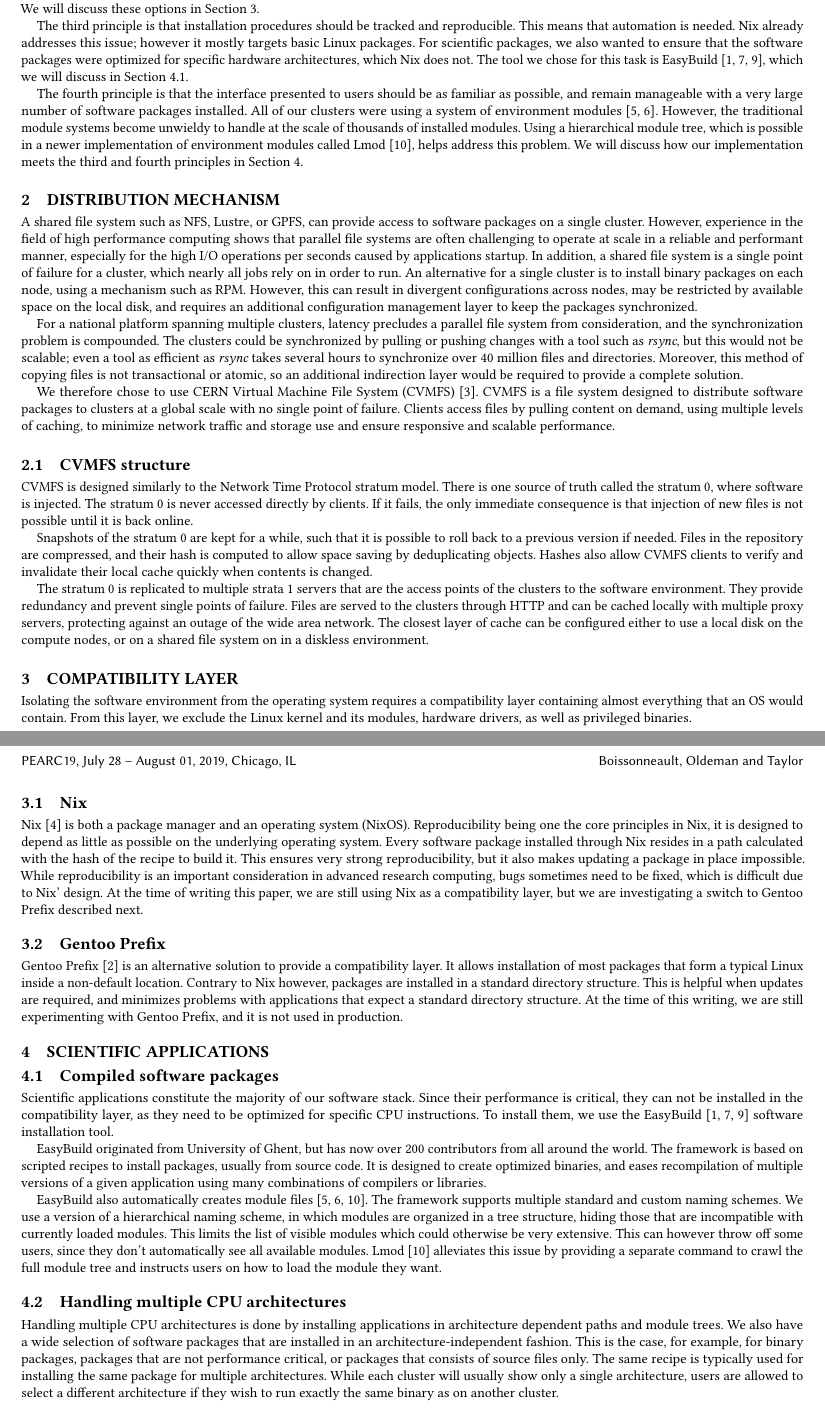
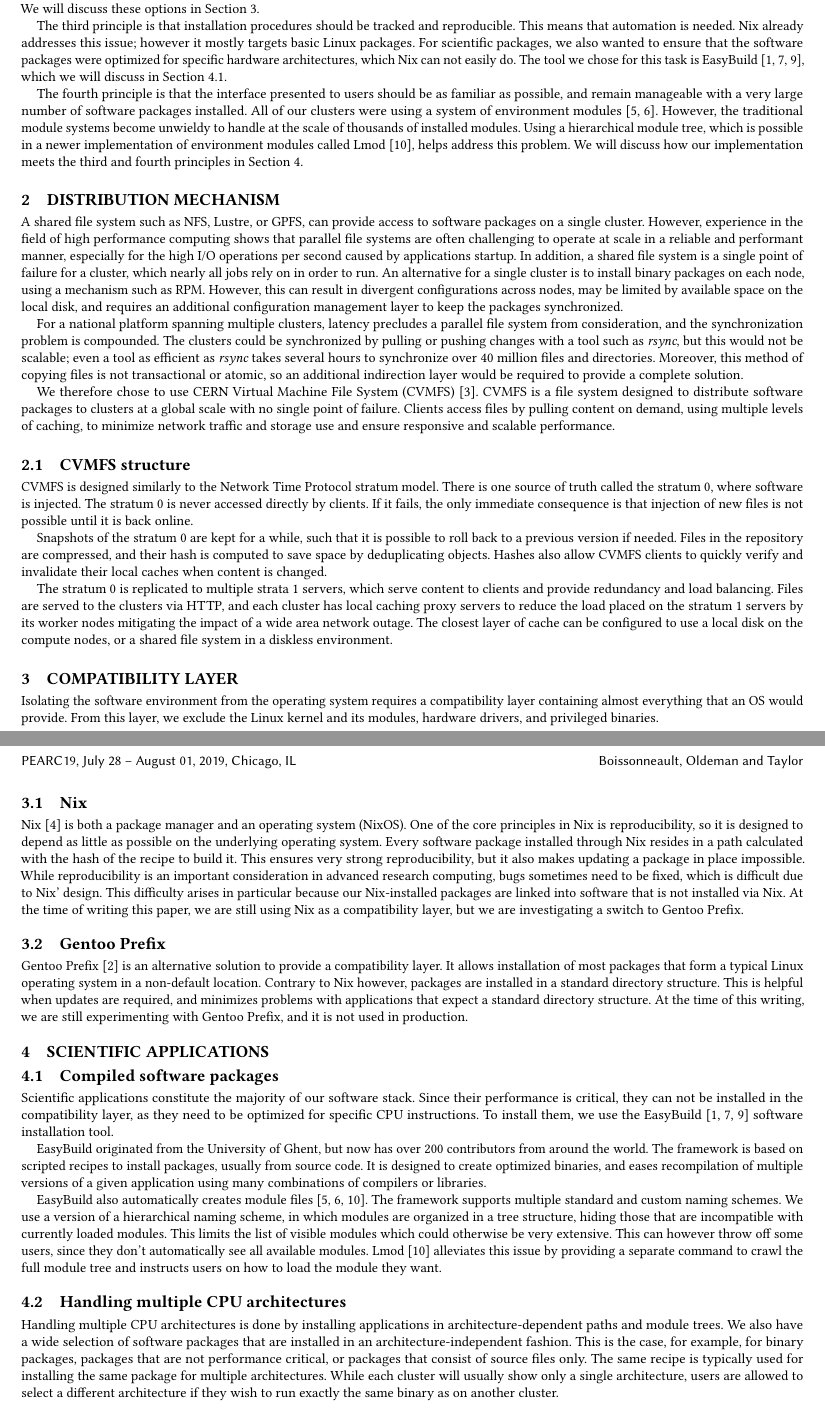
Before and after one commit to mboisson/pearc19, a LaTeX paper (extended-abstract.tex): two parts of pages 1 and 2 of 3, joined at a grey line, cut so that both start at the same text. Compiled offline with pdfLaTeX.

Commit message:
Latest suggestions from Ryan and Bart

```diff
--- a/extended-abstract.tex
+++ b/extended-abstract.tex
@@ -142,13 +142,13 @@ The second principle is that the software environment should be decoupled from t
 that were running CentOS 6, and virtual machines launched by users on one of several Compute Canada cloud platforms. In order to use the unified software environment on all of these systems, we needed a compatibility layer.
 The solution we deployed is Nix \cite{Nix}, although we are experimenting with Gentoo Prefix \cite{Gentoo} as a replacement. We will discuss these options in Section~\ref{sec:Compatibility_layer}.
 
-The third principle is that installation procedures should be tracked and reproducible. This means that automation is needed. Nix already addresses this issue; however it mostly targets basic Linux packages. For scientific packages, we also wanted to ensure that the software packages were optimized for specific hardware architectures, which Nix does not. The tool we chose for this task is EasyBuild~\cite{EasyBuild2012,EasyBuild2014,EasyBuild2016}, which we will discuss in Section~\ref{sub:Compiled_software_packages}.
+The third principle is that installation procedures should be tracked and reproducible. This means that automation is needed. Nix already addresses this issue; however it mostly targets basic Linux packages. For scientific packages, we also wanted to ensure that the software packages were optimized for specific hardware architectures, which Nix can not easily do. The tool we chose for this task is EasyBuild~\cite{EasyBuild2012,EasyBuild2014,EasyBuild2016}, which we will discuss in Section~\ref{sub:Compiled_software_packages}.
 
 The fourth principle is that the interface presented to users should be as familiar as possible, and remain manageable with a very large number of software packages installed. All of our clusters were using a system of environment modules \cite{Modules1991,Modules1996}. However, the traditional module systems become unwieldy to handle at the scale of thousands of installed modules. Using a hierarchical module tree, which is possible in a newer implementation of environment modules called Lmod \cite{Lmod}, helps address this problem. We will discuss how our implementation meets the third and fourth principles in Section~\ref{sec:Scientific_applications}.
 
 \section{Distribution mechanism}
 \label{sec:Distribution_mechanism}
-A shared file system such as NFS, Lustre, or GPFS, can provide access to software packages on a single cluster. However, experience in the field of high performance computing shows that parallel file systems are often challenging to operate at scale in a reliable and performant manner, especially for the high I/O operations per seconds caused by applications startup. In addition, a shared file system is a single point of failure for a cluster, which nearly all jobs rely on in order to run. An alternative for a single cluster is to install binary packages on each node, using a mechanism such as RPM. However, this can result in divergent configurations across nodes, may be restricted by available space on the local disk, and requires an additional configuration management layer to keep the packages synchronized.
+A shared file system such as NFS, Lustre, or GPFS, can provide access to software packages on a single cluster. However, experience in the field of high performance computing shows that parallel file systems are often challenging to operate at scale in a reliable and performant manner, especially for the high I/O operations per second caused by applications startup. In addition, a shared file system is a single point of failure for a cluster, which nearly all jobs rely on in order to run. An alternative for a single cluster is to install binary packages on each node, using a mechanism such as RPM. However, this can result in divergent configurations across nodes, may be limited by available space on the local disk, and requires an additional configuration management layer to keep the packages synchronized.
 
 For a national platform spanning multiple clusters, latency precludes a parallel file system from consideration, and the synchronization problem is compounded. The clusters could be synchronized by pulling or pushing changes with a tool such as {\it rsync}, but this would not be scalable; even a tool as efficient as {\it rsync} takes several hours to synchronize over 40 million files and directories. Moreover, this method of copying files is not transactional or atomic, so an additional indirection layer would be required to provide a complete solution.
 
@@ -158,22 +158,22 @@ We therefore chose to use CERN Virtual Machine File System (CVMFS) \cite{CVMFS}.
 \label{sub:CVMFS_structure}
 CVMFS is designed similarly to the Network Time Protocol stratum model. There is one source of truth called the stratum 0, where software is injected.  The stratum 0 is never accessed directly by clients. If it fails, the only immediate consequence is that injection of new files is not possible until it is back online.
 
-Snapshots of the stratum 0 are kept for a while, such that it is possible to roll back to a previous version if needed. Files in the repository are compressed, and their hash is computed to allow space saving by deduplicating objects. Hashes also allow CVMFS clients to verify and invalidate their local cache quickly when contents is changed.
+Snapshots of the stratum 0 are kept for a while, such that it is possible to roll back to a previous version if needed. Files in the repository are compressed, and their hash is computed to save space by deduplicating objects. Hashes also allow CVMFS clients to quickly verify and invalidate their local caches when content is changed.
 
-The stratum 0 is replicated to multiple strata 1 servers that are the access points of the clusters to the software environment. They provide redundancy and prevent single points of failure. Files are served to the clusters through HTTP and can be cached locally with multiple proxy servers, protecting against an outage of the wide area network. The closest layer of cache can be configured either to use a local disk on the compute nodes, or on a shared file system on in a diskless environment.
+The stratum 0 is replicated to multiple strata 1 servers, which serve content to clients and provide redundancy and load balancing. Files are served to the clusters via HTTP, and each cluster has local caching proxy servers to reduce the load placed on the stratum 1 servers by its worker nodes mitigating the impact of a wide area network outage. The closest layer of cache can be configured to use a local disk on the compute nodes, or a shared file system in a diskless environment.
 
 
 \section{Compatibility layer}
 \label{sec:Compatibility_layer}
-Isolating the software environment from the operating system requires a compatibility layer containing almost everything that an OS would contain. From this layer, we exclude the Linux kernel and its modules, hardware drivers, as well as privileged binaries.
+Isolating the software environment from the operating system requires a compatibility layer containing almost everything that an OS would provide. From this layer, we exclude the Linux kernel and its modules, hardware drivers, and privileged binaries.
 
 \subsection{Nix}
 \label{sub:Nix}
-Nix \cite{Nix} is both a package manager and an operating system (NixOS). Reproducibility being one the core principles in Nix, it is designed to depend as little as possible on the underlying operating system. Every software package installed through Nix resides in a path calculated with the hash of the recipe to build it. This ensures very strong reproducibility, but it also makes updating a package in place impossible. While reproducibility is an important consideration in advanced research computing, bugs sometimes need to be fixed, which is difficult due to Nix' design. At the time of writing this paper, we are still using Nix as a compatibility layer, but we are investigating a switch to Gentoo Prefix described next.
+Nix \cite{Nix} is both a package manager and an operating system (NixOS). One of the core principles in Nix is reproducibility, so it is designed to depend as little as possible on the underlying operating system. Every software package installed through Nix resides in a path calculated with the hash of the recipe to build it. This ensures very strong reproducibility, but it also makes updating a package in place impossible. While reproducibility is an important consideration in advanced research computing, bugs sometimes need to be fixed, which is difficult due to Nix' design. This difficulty arises in particular because our Nix-installed packages are linked into software that is not installed via Nix. At the time of writing this paper, we are still using Nix as a compatibility layer, but we are investigating a switch to Gentoo Prefix.
 
 \subsection{Gentoo Prefix}
 \label{sub:Gentoo_Prefix}
-Gentoo Prefix~\cite{Gentoo} is an alternative solution to provide a compatibility layer. It allows installation of most packages that form a typical Linux inside a non-default location. Contrary to Nix however, packages are installed in a standard directory structure. This is helpful when updates are required, and minimizes problems with applications that expect a standard directory structure. At the time of this writing, we are still experimenting with Gentoo Prefix, and it is not used in production.
+Gentoo Prefix~\cite{Gentoo} is an alternative solution to provide a compatibility layer. It allows installation of most packages that form a typical Linux operating system in a non-default location. Contrary to Nix however, packages are installed in a standard directory structure. This is helpful when updates are required, and minimizes problems with applications that expect a standard directory structure. At the time of this writing, we are still experimenting with Gentoo Prefix, and it is not used in production.
 
 \section{Scientific applications}
 \label{sec:Scientific_applications}
@@ -182,13 +182,13 @@ Gentoo Prefix~\cite{Gentoo} is an alternative solution to provide a compatibilit
 \label{sub:Compiled_software_packages}
 Scientific applications constitute the majority of our software stack. Since their performance is critical, they can not be installed in the compatibility layer, as they need to be optimized for specific CPU instructions. To install them, we use the EasyBuild~\cite{EasyBuild2012,EasyBuild2014,EasyBuild2016} software installation tool.
 
-EasyBuild originated from University of Ghent, but has now over 200 contributors from all around the world. The framework is based on scripted recipes to install packages, usually from source code. It is designed to create optimized binaries, and eases recompilation of multiple versions of a given application using many combinations of compilers or libraries.
+EasyBuild originated from the University of Ghent, but now has over 200 contributors from around the world. The framework is based on scripted recipes to install packages, usually from source code. It is designed to create optimized binaries, and eases recompilation of multiple versions of a given application using many combinations of compilers or libraries.
 
 EasyBuild also automatically creates module files~\cite{Modules1991,Modules1996,Lmod}. The framework supports multiple standard and custom naming schemes. We use a version of a hierarchical naming scheme, in which modules are organized in a tree structure, hiding those that are incompatible with currently loaded modules. This limits the list of visible modules which could otherwise be very extensive. This can however throw off some users, since they don’t automatically see all available modules. Lmod~\cite{Lmod} alleviates this issue by providing a separate command to crawl the full module tree and instructs users on how to load the module they want.
 
 \subsection{Handling multiple CPU architectures}
 \label{sub:Handling_multiple_CPU_architectures}
-Handling multiple CPU architectures is done by installing applications in architecture dependent paths and module trees. We also have a wide selection of software packages that are installed in an architecture-independent fashion. This is the case, for example, for binary packages, packages that are not performance critical, or packages that consists of source files only. The same recipe is typically used for installing the same package for multiple architectures. While each cluster will usually show only a single architecture, users are allowed to select a different architecture if they wish to run exactly the same binary as on another cluster.
+Handling multiple CPU architectures is done by installing applications in architecture-dependent paths and module trees. We also have a wide selection of software packages that are installed in an architecture-independent fashion. This is the case, for example, for binary packages, packages that are not performance critical, or packages that consist of source files only. The same recipe is typically used for installing the same package for multiple architectures. While each cluster will usually show only a single architecture, users are allowed to select a different architecture if they wish to run exactly the same binary as on another cluster.
 
 \subsection{Packages for scripting languages}
 \label{sub:Packages_for_scripting_languages}
```
Also changed, not shown: extended-abstract.tex (11 more changed lines).
